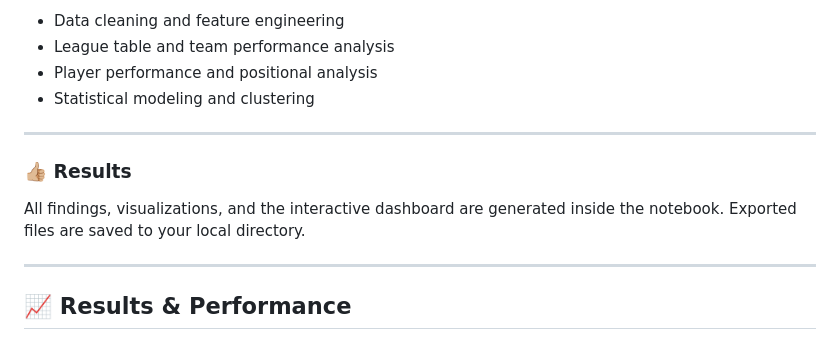
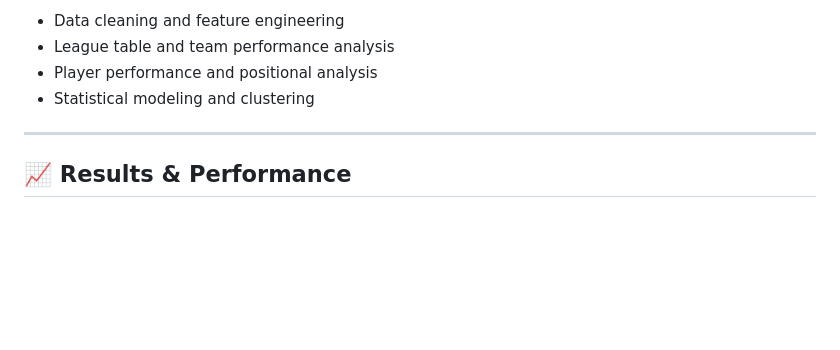
Before and after one commit to X-XENDROME-X/Premier-League-Data-Science-Analysis, a Markdown page: README.md, the part around the change. GitHub-like rendering; blank space fills up the shorter version.

```diff
--- a/README.md
+++ b/README.md
@@ -140,13 +140,6 @@ The following tasks will run automatically:
 
 ---
 
-### 👍🏼 Results
-
-All findings, visualizations, and the interactive dashboard are generated inside the notebook.
-Exported files are saved to your local directory.
-
----
-
 ## 📈 Results & Performance
 
 ### 🏆 Key Findings
```
